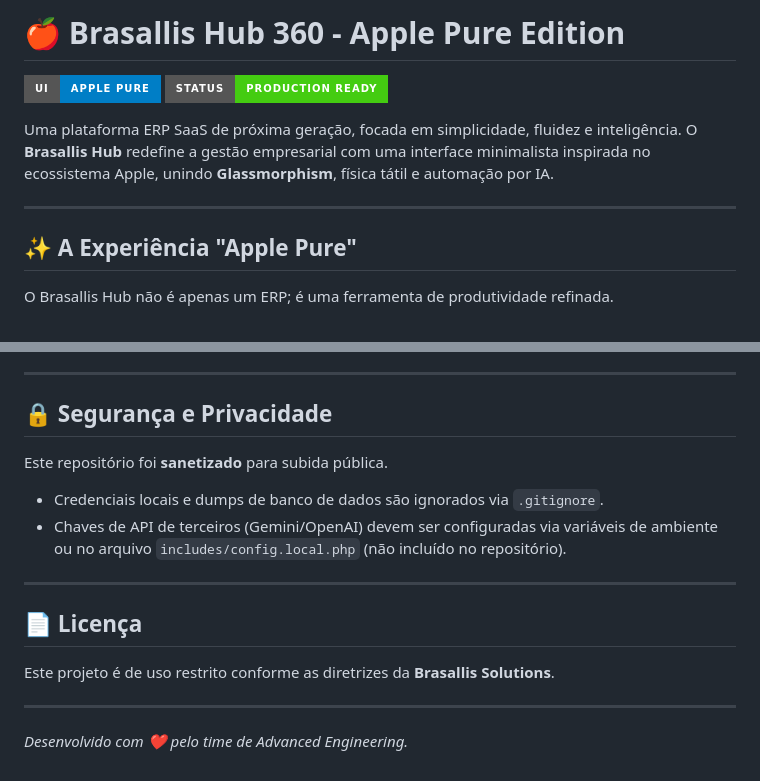
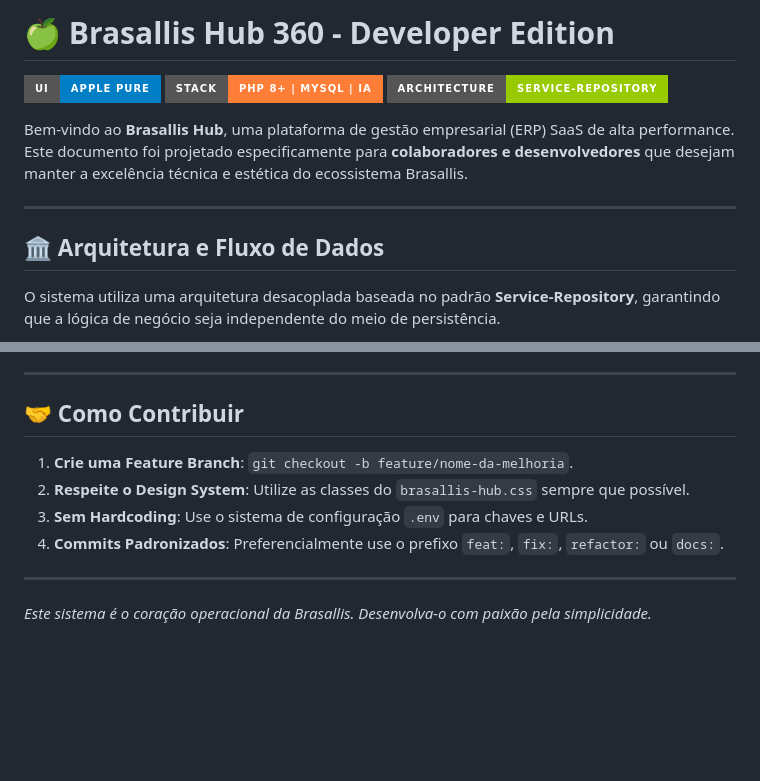
Before and after one commit to loombardo-99/brasallis-hub, a Markdown page: README.md, 2 parts joined by grey strips. Rendered like a GitHub page; badges without logos; blank space fills up the shorter version.

```diff
--- a/README.md
+++ b/README.md
@@ -1,13 +1,14 @@
-# 🍎 Brasallis Hub 360 - Apple Pure Edition
+# 🍏 Brasallis Hub 360 - Developer Edition
 
-![Brasallis Hub](https://img.shields.io/badge/UI-Apple%20Pure-blue?style=for-the-badge&logo=apple)
-![Status](https://img.shields.io/badge/Status-Production%20Ready-success?style=for-the-badge)
+![Brasallis UI](https://img.shields.io/badge/UI-Apple%20Pure-blue?style=for-the-badge&logo=apple)
+![Stack](https://img.shields.io/badge/Stack-PHP%208%2B%20%7C%20MySQL%20%7C%20IA-orange?style=for-the-badge)
+![Clean Code](https://img.shields.io/badge/Architecture-Service--Repository-green?style=for-the-badge)
 
-Uma plataforma ERP SaaS de próxima geração, focada em simplicidade, fluidez e inteligência. O **Brasallis Hub** redefine a gestão empresarial com uma interface minimalista inspirada no ecossistema Apple, unindo **Glassmorphism**, física tátil e automação por IA.
+Bem-vindo ao **Brasallis Hub**, uma plataforma de gestão empresarial (ERP) SaaS de alta performance. Este documento foi projetado especificamente para **colaboradores e desenvolvedores** que desejam manter a excelência técnica e estética do ecossistema Brasallis.
 
 ---
 
-## ✨ A Experiência "Apple Pure"
+## 🏛️ Arquitetura e Fluxo de Dados
 
-O Brasallis Hub não é apenas um ERP; é uma ferramenta de produtividade refinada.
+O sistema utiliza uma arquitetura desacoplada baseada no padrão **Service-Repository**, garantindo que a lógica de negócio seja independente do meio de persistência.
 
@@ -67,17 +112,12 @@ O projeto está configurado para subir um ambiente completo (Web + DB + Admin) e
 
 ---
 
-## 🔒 Segurança e Privacidade
+## 🤝 Como Contribuir
 
-Este repositório foi **sanetizado** para subida pública.
-- Credenciais locais e dumps de banco de dados são ignorados via `.gitignore`.
-- Chaves de API de terceiros (Gemini/OpenAI) devem ser configuradas via variáveis de ambiente ou no arquivo `includes/config.local.php` (não incluído no repositório).
+1. **Crie uma Feature Branch**: `git checkout -b feature/nome-da-melhoria`.
+2. **Respeite o Design System**: Utilize as classes do `brasallis-hub.css` sempre que possível.
+3. **Sem Hardcoding**: Use o sistema de configuração `.env` para chaves e URLs.
+4. **Commits Padronizados**: Preferencialmente use o prefixo `feat:`, `fix:`, `refactor:` ou `docs:`.
 
 ---
-
-## 📄 Licença
-
-Este projeto é de uso restrito conforme as diretrizes da **Brasallis Solutions**.
-
----
-*Desenvolvido com ❤️ pelo time de Advanced Engineering.*
+*Este sistema é o coração operacional da Brasallis. Desenvolva-o com paixão pela simplicidade.*
```
Also changed, not shown: other parts of README.md (+83 -39 lines).
